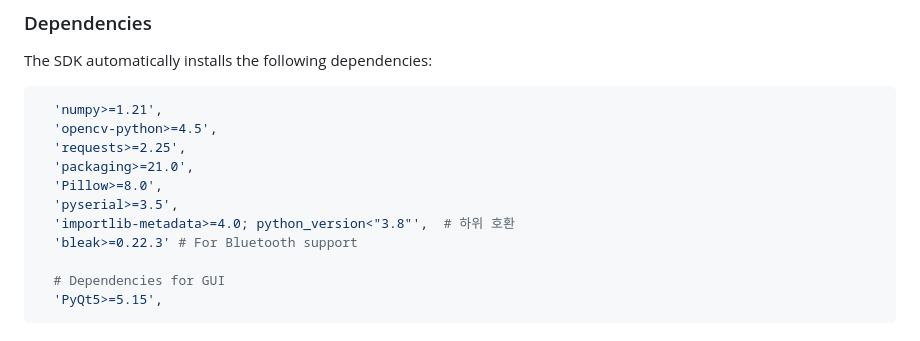
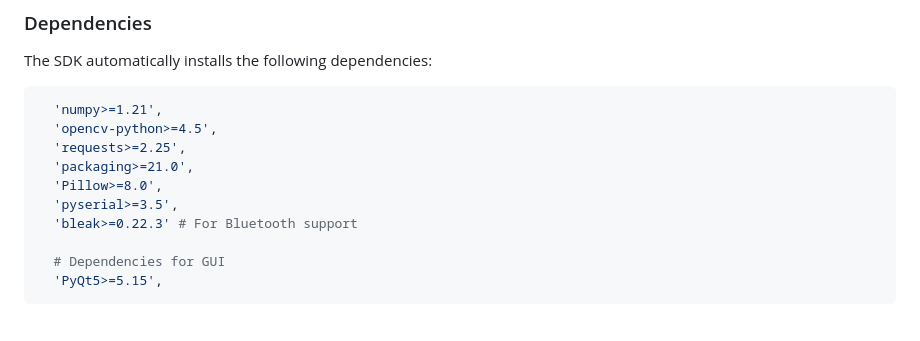
Before and after one commit to Care-Co/fisica_sdk, a Markdown page: Readme.md, the part around the change. Drawn GitHub-style.

```diff
--- a/Readme.md
+++ b/Readme.md
@@ -43,7 +43,6 @@ The SDK automatically installs the following dependencies:
   'packaging>=21.0',
   'Pillow>=8.0',
   'pyserial>=3.5',
-  'importlib-metadata>=4.0; python_version<"3.8"',  # 하위 호환
   'bleak>=0.22.3' # For Bluetooth support
 
   # Dependencies for GUI
```
